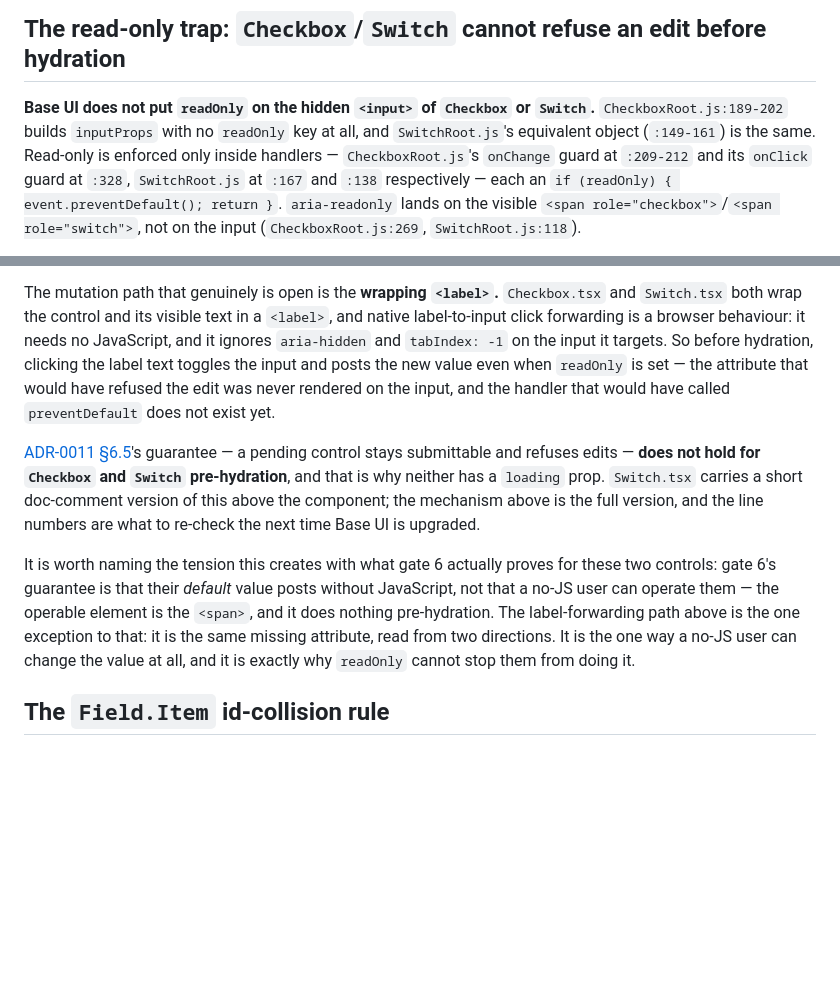
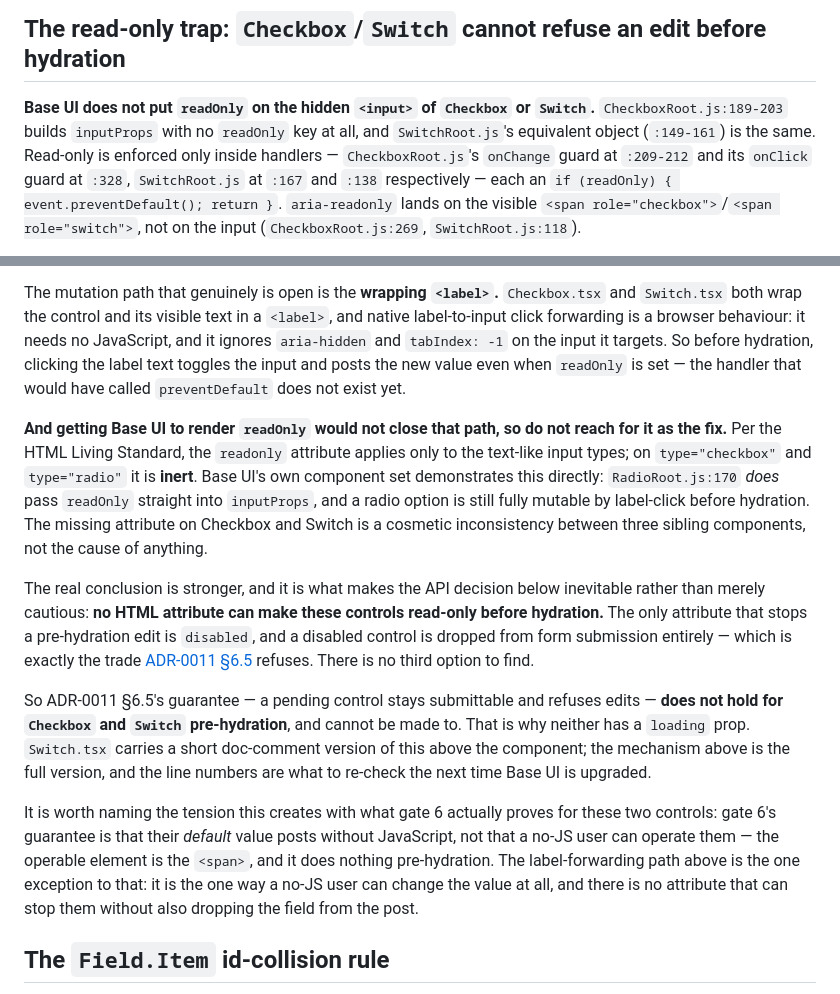
Before and after one commit to andrew-caines/apComponents, a Markdown page: docs/CONTRIBUTING.md, 2 parts joined by grey strips. Drawn GitHub-style; blank space fills up the shorter version.

Commit message:
docs: correct the read-only trap's mechanism, which was counterfactual
`docs/CONTRIBUTING.md`'s read-only trap said a label-click toggles a
read-only Checkbox pre-hydration because "the attribute that would have
refused the edit was never rendered on the input". That clause is wrong, and
it pointed the next contributor at a fix that cannot work — get Base UI to
emit `readOnly`.

Per the HTML Living Standard, `readonly` applies only to the text-like input
types; on `type="checkbox"` and `type="radio"` it is inert. This branch's own
component set demonstrates it: `RadioRoot.js:170` DOES pass `readOnly`
straight into `inputProps`, and a radio option is still fully mutable by
label-click before hydration. So rendering the attribute would have refused
nothing, and its absence on Checkbox and Switch is a cosmetic inconsistency
between three siblings rather than the cause of anything.

The corrected conclusion is stronger and supports the no-`loading` decision
better than the version it replaces: NO HTML attribute can make these
controls read-only before hydration. The only attribute that stops a
pre-hydration edit is `disabled`, which also drops the field from form
submission — exactly the trade ADR-0011 §6.5 refuses. There is no third
option to find, so the missing prop is inevitable rather than cautious.

Every accurate Base UI citation around it is kept: the absent `readOnly` key
in `CheckboxRoot.js`'s `inputProps`, the handler-only enforcement, the
`aria-readonly` on the span, and the visually-hidden/`tabIndex: -1` input
that nothing can reach pre-hydration. `Switch.tsx`'s shorter note does not
contain the error and is untouched.

Also tightens the `CheckboxRoot.js:189-202` citation to `:189-203` — the
object's data properties run through 203 (`'aria-hidden': true`), with
`onChange` starting at 204. Verified in source, as were all the others in
this section.

```diff
--- a/docs/CONTRIBUTING.md
+++ b/docs/CONTRIBUTING.md
@@ -671,7 +671,7 @@ against server markup and deliberately does not assert `aria-describedby`.
 ## The read-only trap: `Checkbox`/`Switch` cannot refuse an edit before hydration
 
 **Base UI does not put `readOnly` on the hidden `<input>` of `Checkbox` or
-`Switch`.** `CheckboxRoot.js:189-202` builds `inputProps` with no `readOnly`
+`Switch`.** `CheckboxRoot.js:189-203` builds `inputProps` with no `readOnly`
 key at all, and `SwitchRoot.js`'s equivalent object (`:149-161`) is the same.
 Read-only is enforced only inside handlers — `CheckboxRoot.js`'s `onChange`
 guard at `:209-212` and its `onClick` guard at `:328`, `SwitchRoot.js` at
@@ -694,25 +694,39 @@ a `<label>`, and native label-to-input click forwarding is a browser
 behaviour: it needs no JavaScript, and it ignores `aria-hidden` and
 `tabIndex: -1` on the input it targets. So before hydration, clicking the
 label text toggles the input and posts the new value even when `readOnly` is
-set — the attribute that would have refused the edit was never rendered on
-the input, and the handler that would have called `preventDefault` does not
-exist yet.
+set — the handler that would have called `preventDefault` does not exist yet.
 
-[ADR-0011 §6.5](adr/0011-component-api-conventions.md)'s guarantee — a
-pending control stays submittable and refuses edits — **does not hold for
-`Checkbox` and `Switch` pre-hydration**, and that is why neither has a
-`loading` prop. `Switch.tsx` carries a short doc-comment version of this
-above the component; the mechanism above is the full version, and the line
-numbers are what to re-check the next time Base UI is upgraded.
+**And getting Base UI to render `readOnly` would not close that path, so do
+not reach for it as the fix.** Per the HTML Living Standard, the `readonly`
+attribute applies only to the text-like input types; on `type="checkbox"` and
+`type="radio"` it is **inert**. Base UI's own component set demonstrates this
+directly: `RadioRoot.js:170` *does* pass `readOnly` straight into
+`inputProps`, and a radio option is still fully mutable by label-click before
+hydration. The missing attribute on Checkbox and Switch is a cosmetic
+inconsistency between three sibling components, not the cause of anything.
+
+The real conclusion is stronger, and it is what makes the API decision below
+inevitable rather than merely cautious: **no HTML attribute can make these
+controls read-only before hydration.** The only attribute that stops a
+pre-hydration edit is `disabled`, and a disabled control is dropped from form
+submission entirely — which is exactly the trade
+[ADR-0011 §6.5](adr/0011-component-api-conventions.md) refuses. There is no
+third option to find.
+
+So ADR-0011 §6.5's guarantee — a pending control stays submittable and
+refuses edits — **does not hold for `Checkbox` and `Switch` pre-hydration**,
+and cannot be made to. That is why neither has a `loading` prop.
+`Switch.tsx` carries a short doc-comment version of this above the component;
+the mechanism above is the full version, and the line numbers are what to
+re-check the next time Base UI is upgraded.
 
 It is worth naming the tension this creates with what gate 6 actually proves
 for these two controls: gate 6's guarantee is that their *default* value
 posts without JavaScript, not that a no-JS user can operate them — the
 operable element is the `<span>`, and it does nothing pre-hydration. The
-label-forwarding path above is the one exception to that: it is the same
-missing attribute, read from two directions. It is the one way a no-JS user
-can change the value at all, and it is exactly why `readOnly` cannot stop
-them from doing it.
+label-forwarding path above is the one exception to that: it is the one way a
+no-JS user can change the value at all, and there is no attribute that can
+stop them without also dropping the field from the post.
 
 ## The `Field.Item` id-collision rule
 
```
